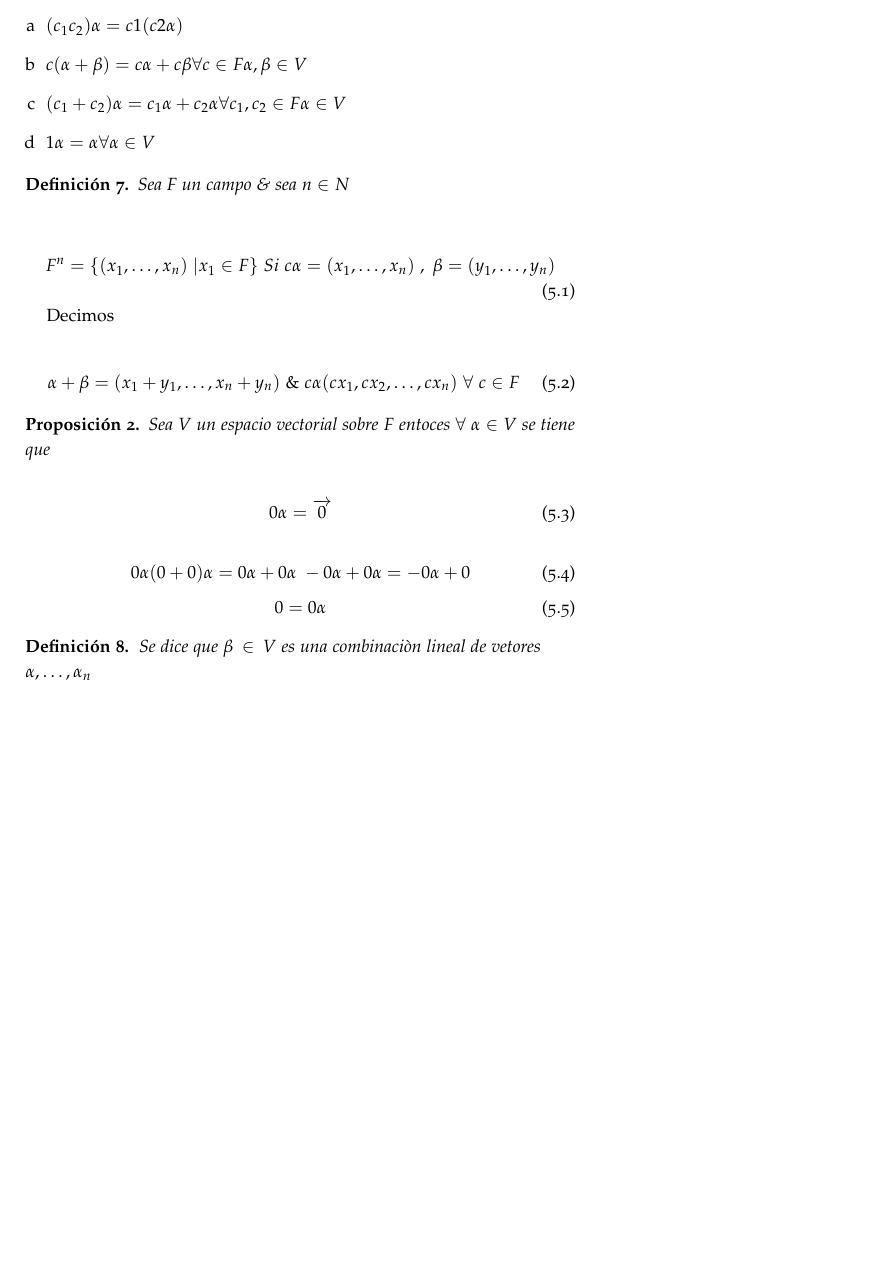
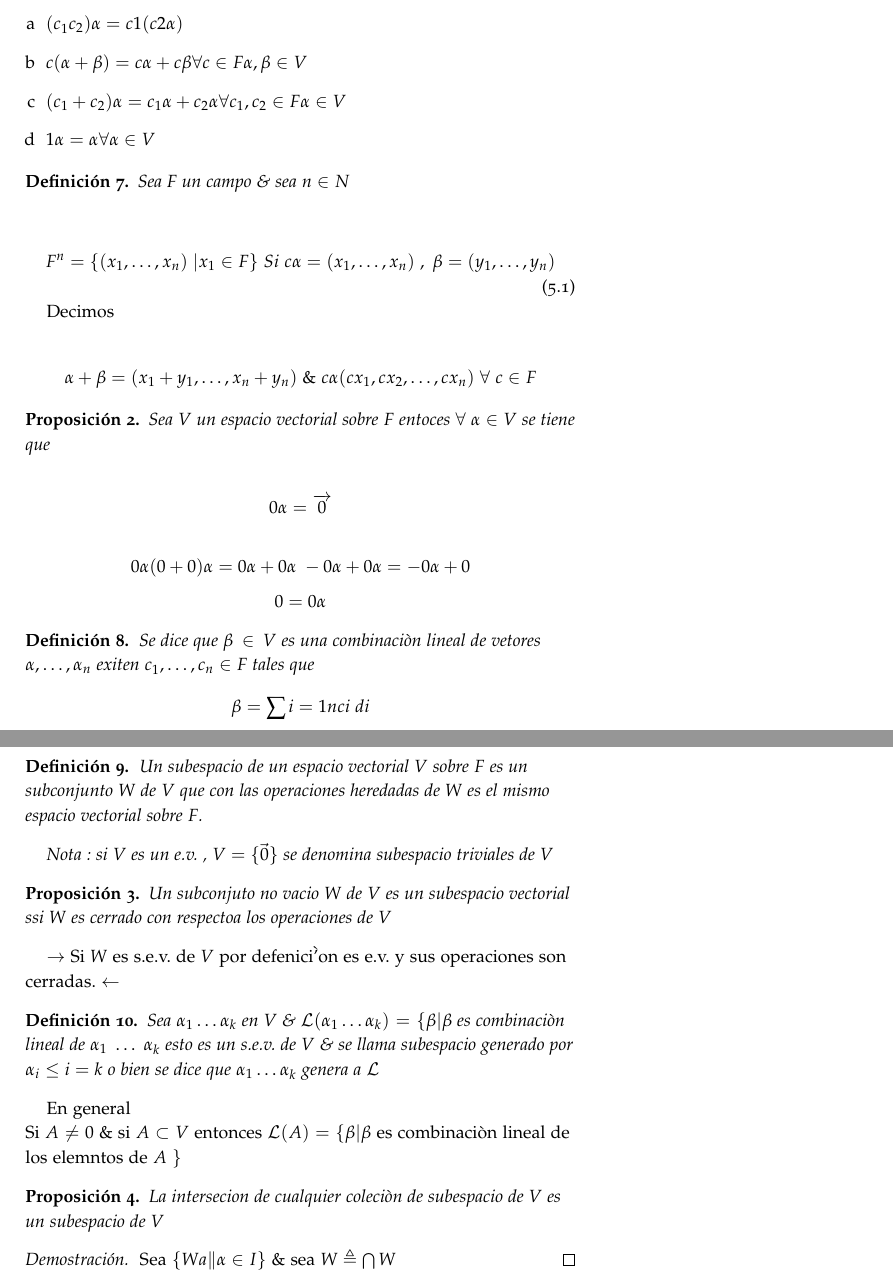
Before and after one commit to chelizalde/Apuntes-DCA, a LaTeX book (Matematicas.tex, which reads EspaciosVectoriales.tex): part of page 22 of 45 before the commit and two parts of pages 22 and 23 of 47 after it, the two joined at a grey line, cut so that both start at the same text, the shorter picture padded with empty space. Compiled offline with pdfLaTeX.

Commit message:
Se actualiza apunte

```diff
--- a/EspaciosVectoriales.tex
+++ b/EspaciosVectoriales.tex
@@ -33,7 +33,7 @@ Una opercai\`on denominada multiplicaci\`on por escalares que asocia a cada esca
 		Decimos
 
 		\begin{equation}
-		\alpha + \beta = ( x_1 + y_1 , \dots , x_n + y_n  ) \ \&  \ c\alpha ( c x_1 ,c x_2 , 		\dots , c x_n ) \ \forall \ c \in F
+		\alpha + \beta = ( x_1 + y_1 , \dots , x_n + y_n  ) \ \&  \ c\alpha ( c x_1 ,c x_2 , 		\dots , c x_n ) \ \forall \ c \in F \nonumber
 		\end{equation}
 
 		\begin{proposicion} Sea $V$ un espacio vectorial sobre $F$ entoces $\forall \ \alpha \in V$ se tiene que
@@ -41,19 +41,50 @@ Una opercai\`on denominada multiplicaci\`on por escalares que asocia a cada esca
 		\end{proposicion}
 
 		 \begin{equation}
-		 0 \alpha = \overrightarrow{0}
+		 0 \alpha = \overrightarrow{0} \nonumber
 		 \end{equation}
 
 		 \begin{equation}
 		 0 \alpha ( 0 + 0 ) \alpha = 0 \alpha + 0 \alpha \
-		 - 0 \alpha + 0 \alpha = - 0 \alpha + 0
+		 - 0 \alpha + 0 \alpha = - 0 \alpha + 0 \nonumber
 		 \end{equation}
 			\\
 		\begin{equation}
-		0 = 0 \alpha
+		0 = 0 \alpha \nonumber
 		\end{equation}
 	\\
 
 	\begin{definicion}
-	Se dice que $\beta \in V $ es una combinaci\`on lineal de vetores $\alpha , \dots , \alpha_n$
+	Se dice que $\beta \in V $ es una combinaci\`on lineal de vetores $\alpha , \dots , \alpha_n$ exiten $c_1, \dots , c_n \in F$ tales que
+			\begin{equation}
+				\beta = \sum\limits{i=1}{n} ci \ di \nonumber
+			\end{equation}
+
 	\end{definicion}
+
+	\begin{definicion}
+Un subespacio de un espacio vectorial $V$ sobre $F$ es un subconjunto $W$ de $V$ que con las operaciones heredadas de $W$ es el mismo espacio vectorial sobre $F$.
+
+	\end{definicion}
+\emph{Nota : si $V$ es un e.v. , $V=\{ \vec{0} \}$ se denomina subespacio triviales de $V$}
+
+\begin{proposicion}
+ 	Un subconjuto no vacio $W$ de $V$ es un subespacio vectorial ssi $W$ es cerrado con respectoa los operaciones de $V$
+ \end{proposicion}
+
+ $\rightarrow$ Si $W$ es s.e.v. de $V$ por defenici\`'on es e.v. y sus operaciones son cerradas.
+ $\leftarrow$
+
+
+
+ \begin{definicion}
+ 	Sea $\alpha_1 \dots \alpha_k$ en $V$ \& $\mathcal{L}(\alpha_1 \dots \alpha_k)=\{ \beta	| \beta$ es combinaci\`on lineal de $\alpha_1 \ \dots \ \alpha_k$ esto es un s.e.v. de $V$ \& se llama subespacio generado por $\alpha_i \leq i = k$ o bien se dice que $\alpha_1 \dots \alpha_k$ genera a $\mathcal{L}$
+ \end{definicion}
+
+En general \\ Si $A \neq 0$	\& si $ A \subset V $ entonces $\mathcal{L} (A)= \{ \beta | \beta $ es combinaci\`on lineal de los elemntos de $A \ \}$
+\begin{proposicion}
+			La intersecion de cualquier coleci\`on de subespacio de $V$ es un subespacio de $V$
+	 	 									\end{proposicion}
+\begin{proof}
+Sea $ \{ Wa \| \alpha \in I \} $ \& sea $ W \triangleq \bigcap W $
+\end{proof}
```
